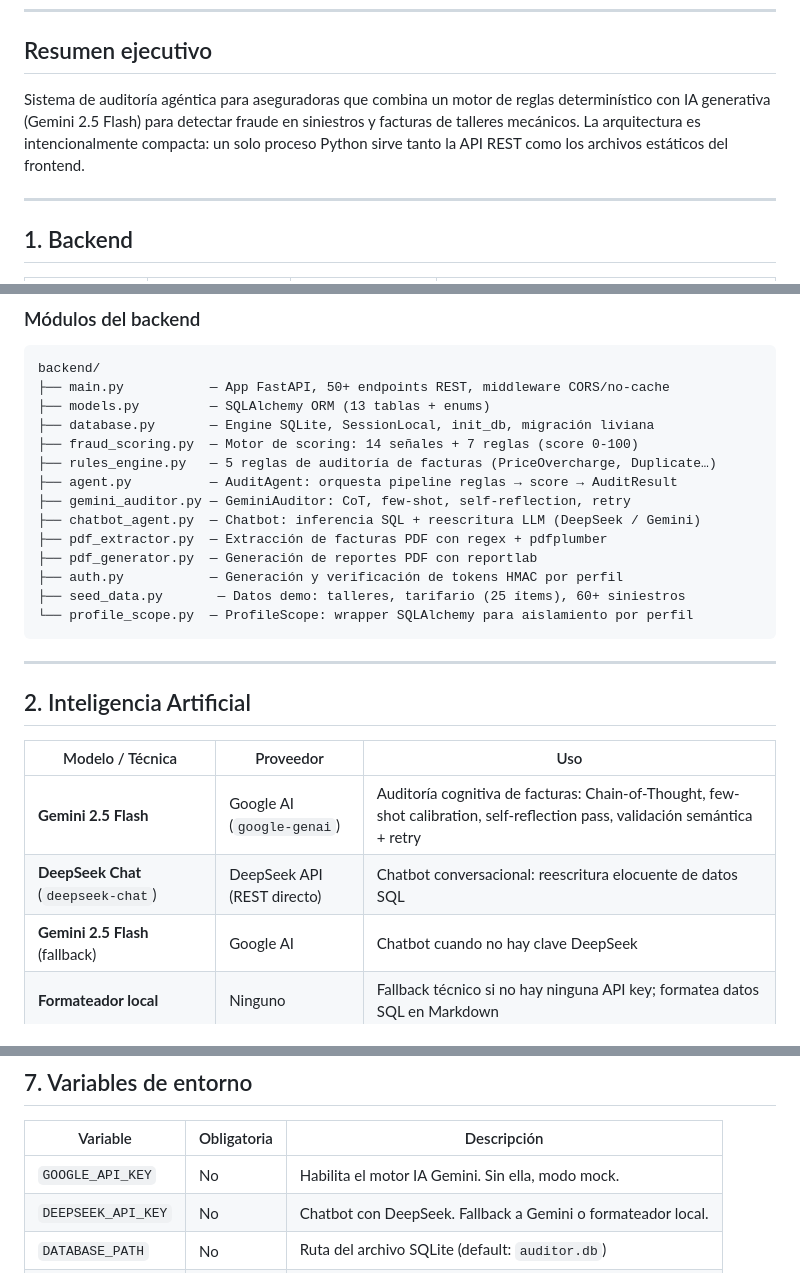
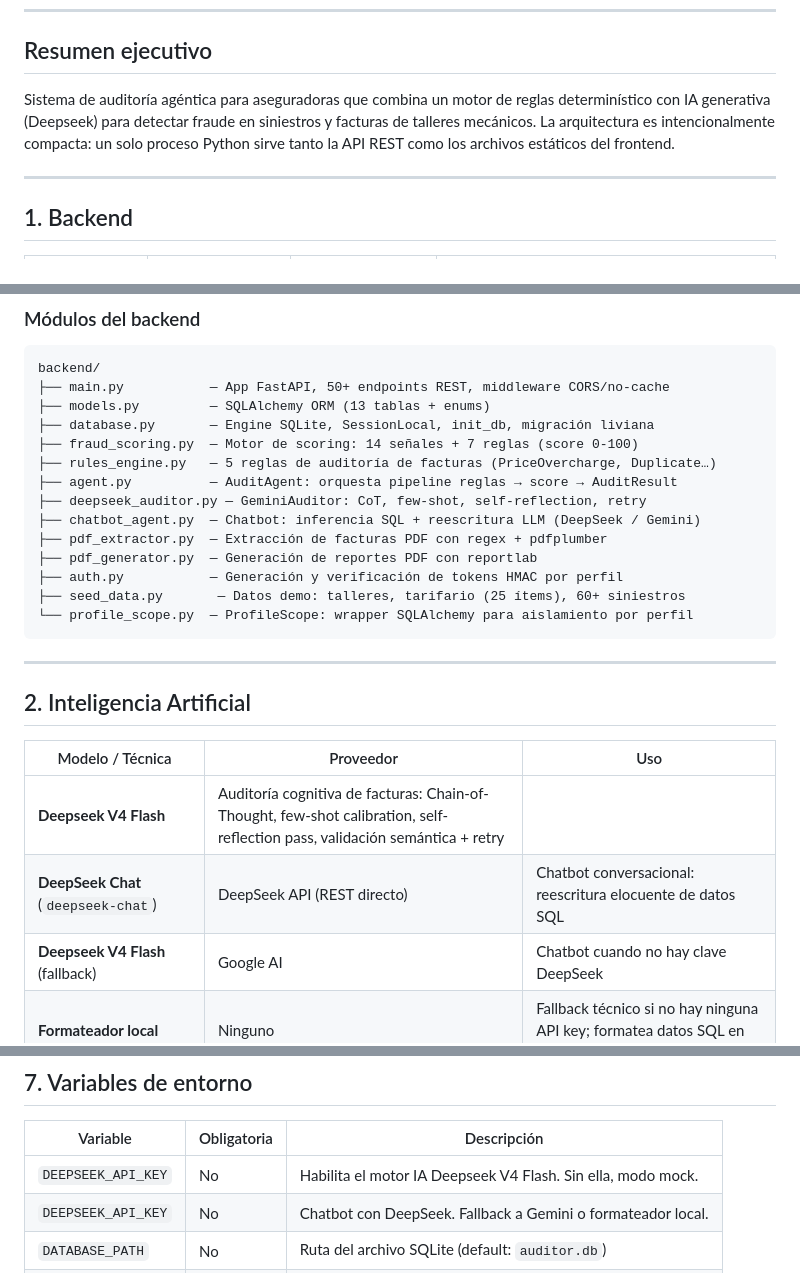
Before and after one commit to yosuSALA/Final-reto, a Markdown page: docs/stack.md, 3 parts joined by grey strips. Drawn GitHub-style.

```diff
--- a/docs/stack.md
+++ b/docs/stack.md
@@ -8,7 +8,7 @@
 
 ## Resumen ejecutivo
 
-Sistema de auditoría agéntica para aseguradoras que combina un motor de reglas determinístico con IA generativa (Gemini 2.5 Flash) para detectar fraude en siniestros y facturas de talleres mecánicos. La arquitectura es intencional­mente compacta: un solo proceso Python sirve tanto la API REST como los archivos estáticos del frontend.
+Sistema de auditoría agéntica para aseguradoras que combina un motor de reglas determinístico con IA generativa (Deepseek) para detectar fraude en siniestros y facturas de talleres mecánicos. La arquitectura es intencional­mente compacta: un solo proceso Python sirve tanto la API REST como los archivos estáticos del frontend.
 
 ---
 
@@ -39,7 +39,7 @@ backend/
 ├── fraud_scoring.py  — Motor de scoring: 14 señales + 7 reglas (score 0-100)
 ├── rules_engine.py   — 5 reglas de auditoría de facturas (PriceOvercharge, Duplicate…)
 ├── agent.py          — AuditAgent: orquesta pipeline reglas → score → AuditResult
-├── gemini_auditor.py — GeminiAuditor: CoT, few-shot, self-reflection, retry
+├── deepseek_auditor.py — GeminiAuditor: CoT, few-shot, self-reflection, retry
 ├── chatbot_agent.py  — Chatbot: inferencia SQL + reescritura LLM (DeepSeek / Gemini)
 ├── pdf_extractor.py  — Extracción de facturas PDF con regex + pdfplumber
 ├── pdf_generator.py  — Generación de reportes PDF con reportlab
@@ -54,9 +54,9 @@ backend/
 
 | Modelo / Técnica | Proveedor | Uso |
 |-----------------|-----------|-----|
-| **Gemini 2.5 Flash** | Google AI (`google-genai`) | Auditoría cognitiva de facturas: Chain-of-Thought, few-shot calibration, self-reflection pass, validación semántica + retry |
+| **Deepseek V4 Flash** | Auditoría cognitiva de facturas: Chain-of-Thought, few-shot calibration, self-reflection pass, validación semántica + retry |
 | **DeepSeek Chat** (`deepseek-chat`) | DeepSeek API (REST directo) | Chatbot conversacional: reescritura elocuente de datos SQL |
-| **Gemini 2.5 Flash** (fallback) | Google AI | Chatbot cuando no hay clave DeepSeek |
+| **Deepseek V4 Flash** (fallback) | Google AI | Chatbot cuando no hay clave DeepSeek |
 | **Formateador local** | Ninguno | Fallback técnico si no hay ninguna API key; formatea datos SQL en Markdown |
 | **SequenceMatcher** | Python stdlib (`difflib`) | Señal S13: similitud de narrativas ≥ 75 % → alerta de clonación |
 
@@ -165,7 +165,7 @@ frontend/
 
 | Variable | Obligatoria | Descripción |
 |----------|------------|-------------|
-| `GOOGLE_API_KEY` | No | Habilita el motor IA Gemini. Sin ella, modo mock. |
+| `DEEPSEEK_API_KEY` | No | Habilita el motor IA Deepseek V4 Flash. Sin ella, modo mock. |
 | `DEEPSEEK_API_KEY` | No | Chatbot con DeepSeek. Fallback a Gemini o formateador local. |
 | `DATABASE_PATH` | No | Ruta del archivo SQLite (default: `auditor.db`) |
 | `PORT` | No | Puerto Express proxy (default: `8010`) |
```
Also changed, not shown: other parts of docs/stack.md (+1 -1 lines).
